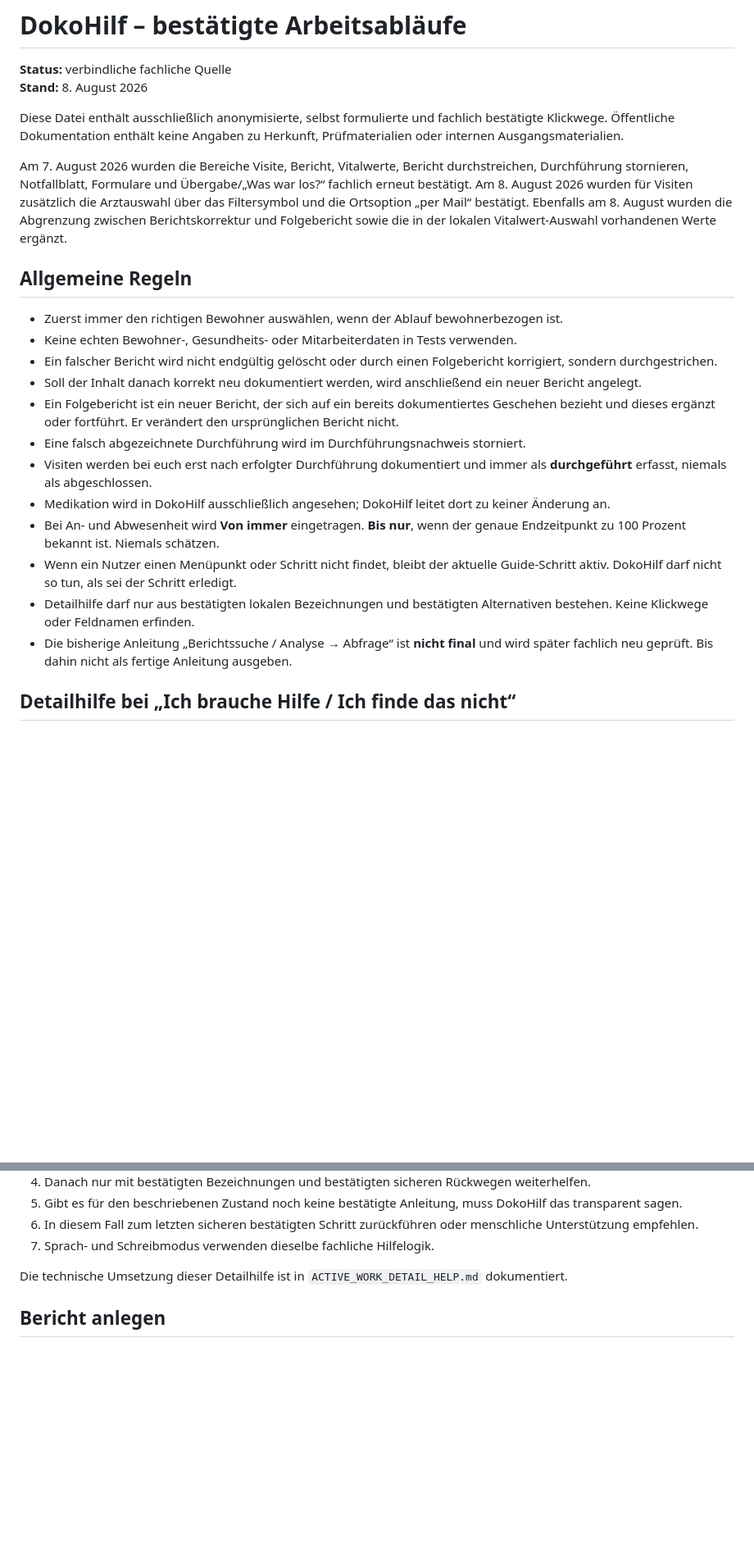
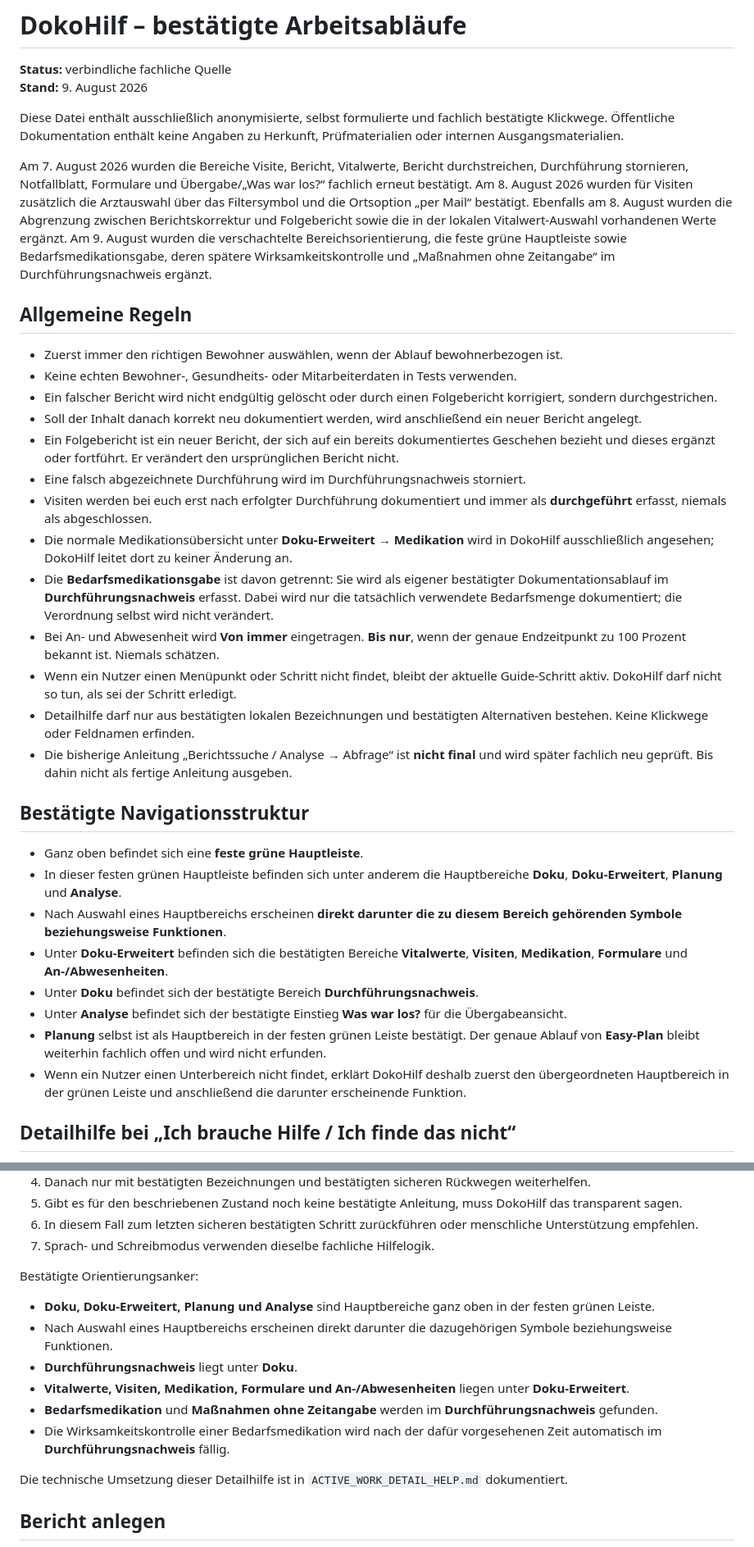
Before and after one commit to ys2mm422yb-max/DokoHilf, a Markdown page: CONFIRMED_WORKFLOWS.md, 2 parts joined by grey strips. Shown at 82% size. Rendered like a GitHub page; blank space fills up the shorter version.

```diff
--- a/CONFIRMED_WORKFLOWS.md
+++ b/CONFIRMED_WORKFLOWS.md
@@ -1,11 +1,11 @@
 # DokoHilf – bestätigte Arbeitsabläufe
 
 **Status:** verbindliche fachliche Quelle
-**Stand:** 8. August 2026
+**Stand:** 9. August 2026
 
 Diese Datei enthält ausschließlich anonymisierte, selbst formulierte und fachlich bestätigte Klickwege. Öffentliche Dokumentation enthält keine Angaben zu Herkunft, Prüfmaterialien oder internen Ausgangsmaterialien.
 
-Am 7. August 2026 wurden die Bereiche Visite, Bericht, Vitalwerte, Bericht durchstreichen, Durchführung stornieren, Notfallblatt, Formulare und Übergabe/„Was war los?“ fachlich erneut bestätigt. Am 8. August 2026 wurden für Visiten zusätzlich die Arztauswahl über das Filtersymbol und die Ortsoption „per Mail“ bestätigt. Ebenfalls am 8. August wurden die Abgrenzung zwischen Berichtskorrektur und Folgebericht sowie die in der lokalen Vitalwert-Auswahl vorhandenen Werte ergänzt.
+Am 7. August 2026 wurden die Bereiche Visite, Bericht, Vitalwerte, Bericht durchstreichen, Durchführung stornieren, Notfallblatt, Formulare und Übergabe/„Was war los?“ fachlich erneut bestätigt. Am 8. August 2026 wurden für Visiten zusätzlich die Arztauswahl über das Filtersymbol und die Ortsoption „per Mail“ bestätigt. Ebenfalls am 8. August wurden die Abgrenzung zwischen Berichtskorrektur und Folgebericht sowie die in der lokalen Vitalwert-Auswahl vorhandenen Werte ergänzt. Am 9. August wurden die verschachtelte Bereichsorientierung, die feste grüne Hauptleiste sowie Bedarfsmedikationsgabe, deren spätere Wirksamkeitskontrolle und „Maßnahmen ohne Zeitangabe“ im Durchführungsnachweis ergänzt.
 
 ## Allgemeine Regeln
 
@@ -16,11 +16,23 @@ Am 7. August 2026 wurden die Bereiche Visite, Bericht, Vitalwerte, Bericht durch
 - Ein Folgebericht ist ein neuer Bericht, der sich auf ein bereits dokumentiertes Geschehen bezieht und dieses ergänzt oder fortführt. Er verändert den ursprünglichen Bericht nicht.
 - Eine falsch abgezeichnete Durchführung wird im Durchführungsnachweis storniert.
 - Visiten werden bei euch erst nach erfolgter Durchführung dokumentiert und immer als **durchgeführt** erfasst, niemals als abgeschlossen.
-- Medikation wird in DokoHilf ausschließlich angesehen; DokoHilf leitet dort zu keiner Änderung an.
+- Die normale Medikationsübersicht unter **Doku-Erweitert → Medikation** wird in DokoHilf ausschließlich angesehen; DokoHilf leitet dort zu keiner Änderung an.
+- Die **Bedarfsmedikationsgabe** ist davon getrennt: Sie wird als eigener bestätigter Dokumentationsablauf im **Durchführungsnachweis** erfasst. Dabei wird nur die tatsächlich verwendete Bedarfsmenge dokumentiert; die Verordnung selbst wird nicht verändert.
 - Bei An- und Abwesenheit wird **Von immer** eingetragen. **Bis nur**, wenn der genaue Endzeitpunkt zu 100 Prozent bekannt ist. Niemals schätzen.
 - Wenn ein Nutzer einen Menüpunkt oder Schritt nicht findet, bleibt der aktuelle Guide-Schritt aktiv. DokoHilf darf nicht so tun, als sei der Schritt erledigt.
 - Detailhilfe darf nur aus bestätigten lokalen Bezeichnungen und bestätigten Alternativen bestehen. Keine Klickwege oder Feldnamen erfinden.
 - Die bisherige Anleitung „Berichtssuche / Analyse → Abfrage“ ist **nicht final** und wird später fachlich neu geprüft. Bis dahin nicht als fertige Anleitung ausgeben.
+
+## Bestätigte Navigationsstruktur
+
+- Ganz oben befindet sich eine **feste grüne Hauptleiste**.
+- In dieser festen grünen Hauptleiste befinden sich unter anderem die Hauptbereiche **Doku**, **Doku-Erweitert**, **Planung** und **Analyse**.
+- Nach Auswahl eines Hauptbereichs erscheinen **direkt darunter die zu diesem Bereich gehörenden Symbole beziehungsweise Funktionen**.
+- Unter **Doku-Erweitert** befinden sich die bestätigten Bereiche **Vitalwerte**, **Visiten**, **Medikation**, **Formulare** und **An-/Abwesenheiten**.
+- Unter **Doku** befindet sich der bestätigte Bereich **Durchführungsnachweis**.
+- Unter **Analyse** befindet sich der bestätigte Einstieg **Was war los?** für die Übergabeansicht.
+- **Planung** selbst ist als Hauptbereich in der festen grünen Leiste bestätigt. Der genaue Ablauf von **Easy-Plan** bleibt weiterhin fachlich offen und wird nicht erfunden.
+- Wenn ein Nutzer einen Unterbereich nicht findet, erklärt DokoHilf deshalb zuerst den übergeordneten Hauptbereich in der grünen Leiste und anschließend die darunter erscheinende Funktion.
 
 ## Detailhilfe bei „Ich brauche Hilfe / Ich finde das nicht“
 
@@ -39,6 +51,15 @@ Verbindliche Regeln für diese Hilfeschleife:
 5. Gibt es für den beschriebenen Zustand noch keine bestätigte Anleitung, muss DokoHilf das transparent sagen.
 6. In diesem Fall zum letzten sicheren bestätigten Schritt zurückführen oder menschliche Unterstützung empfehlen.
 7. Sprach- und Schreibmodus verwenden dieselbe fachliche Hilfelogik.
+
+Bestätigte Orientierungsanker:
+
+- **Doku, Doku-Erweitert, Planung und Analyse** sind Hauptbereiche ganz oben in der festen grünen Leiste.
+- Nach Auswahl eines Hauptbereichs erscheinen direkt darunter die dazugehörigen Symbole beziehungsweise Funktionen.
+- **Durchführungsnachweis** liegt unter **Doku**.
+- **Vitalwerte, Visiten, Medikation, Formulare und An-/Abwesenheiten** liegen unter **Doku-Erweitert**.
+- **Bedarfsmedikation** und **Maßnahmen ohne Zeitangabe** werden im **Durchführungsnachweis** gefunden.
+- Die Wirksamkeitskontrolle einer Bedarfsmedikation wird nach der dafür vorgesehenen Zeit automatisch im **Durchführungsnachweis** fällig.
 
 Die technische Umsetzung dieser Detailhilfe ist in `ACTIVE_WORK_DETAIL_HELP.md` dokumentiert.
 
```
Also changed, not shown: other parts of CONFIRMED_WORKFLOWS.md (+57 -16 lines).
